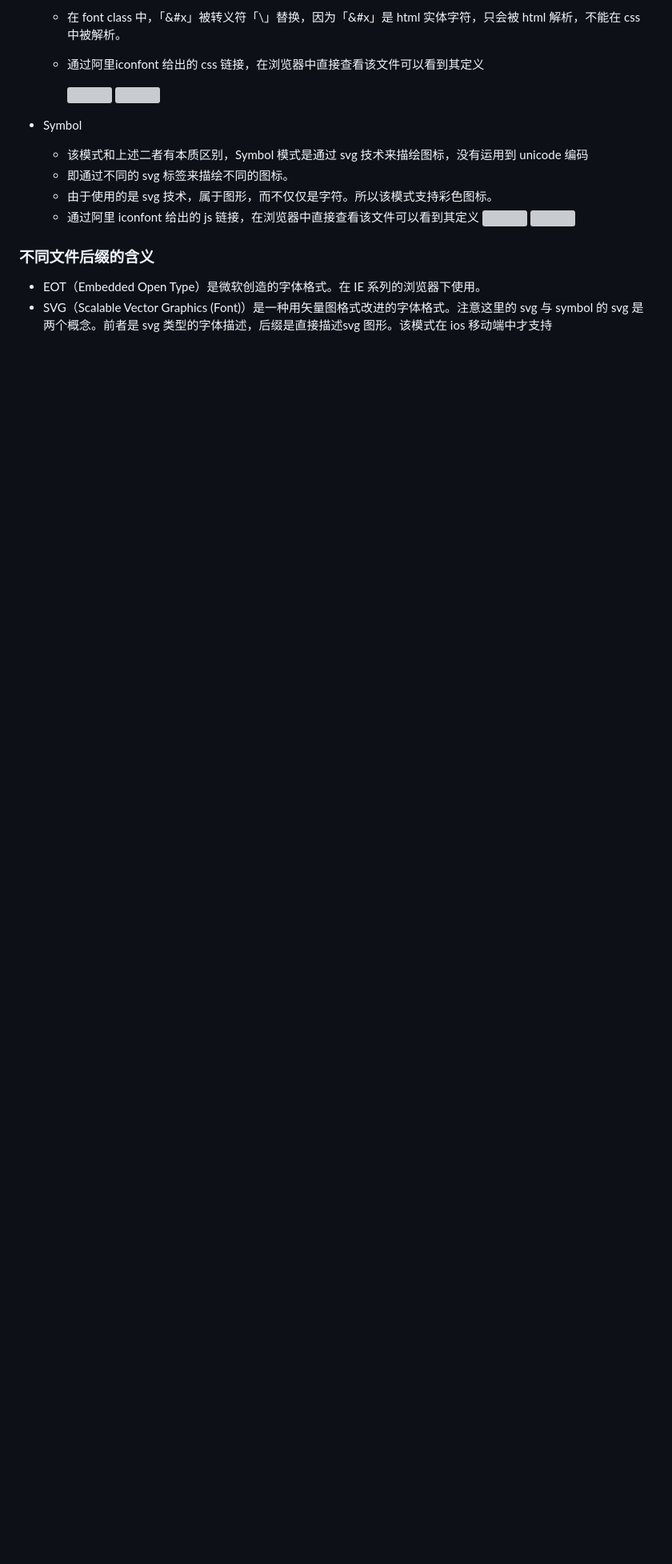
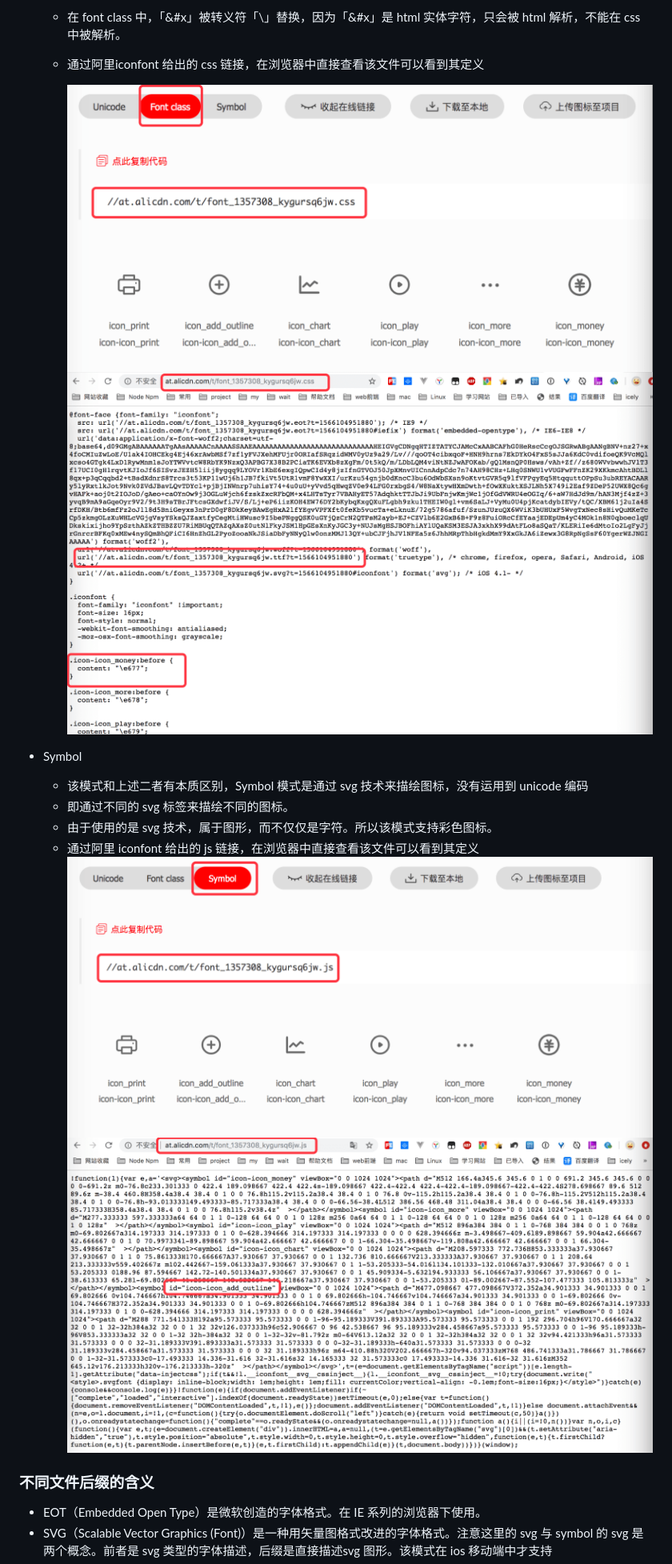
Before and after one commit to Momo707577045/iconfont-preview, a Markdown page: README.md, the part around one of its changes. Shown at 80% size. Drawn GitHub-style; blank space fills up the shorter version; grey boxes are pictures that could not be loaded.

```diff
--- a/README.md
+++ b/README.md
@@ -99,16 +99,16 @@
   - 在 font class 中，「&#x」被转义符「\」替换，因为「&#x」是 html 实体字符，只会被 html 解析，不能在 css 中被解析。
   - 通过阿里iconfont 给出的 css 链接，在浏览器中直接查看该文件可以看到其定义
 
-    ![](./002.png)
-    ![](./005.png)
+    ![](./imgs/002.png)
+    ![](./imgs/005.png)
 
 - Symbol
   - 该模式和上述二者有本质区别，Symbol 模式是通过 svg 技术来描绘图标，没有运用到 unicode 编码
   - 即通过不同的 svg 标签来描绘不同的图标。
   - 由于使用的是 svg 技术，属于图形，而不仅仅是字符。所以该模式支持彩色图标。
   - 通过阿里 iconfont 给出的 js 链接，在浏览器中直接查看该文件可以看到其定义
-  ![](./003.png)
-  ![](./004.png)
+  ![](./imgs/003.png)
+  ![](./imgs/004.png)
 
 
 ### 不同文件后缀的含义
```
Also changed, not shown: other parts of README.md (+12 -12 lines).
